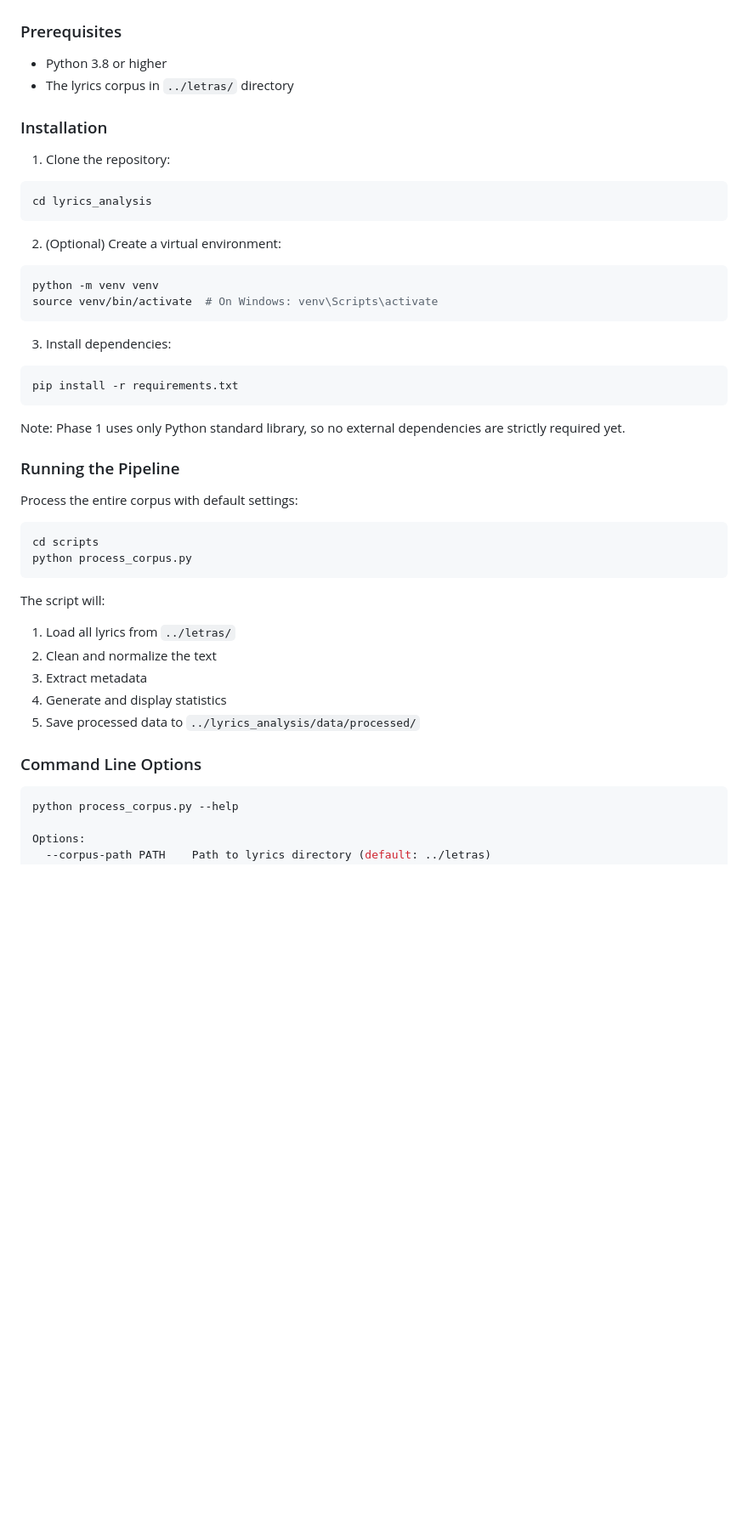
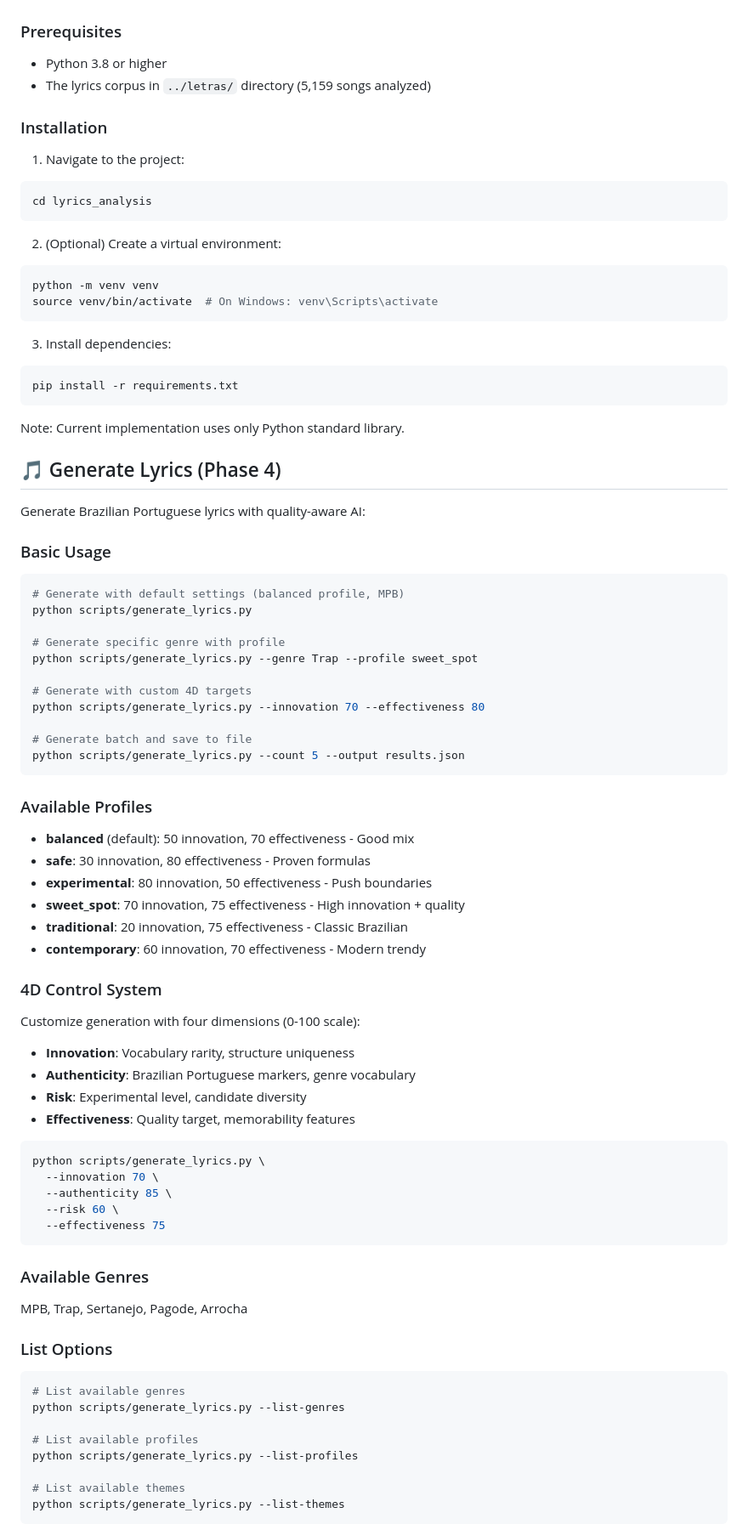
Before and after one commit to guitorte/musicas, a Markdown page: lyrics_analysis/README.md, the part around one of its changes. Shown at 85% size. Drawn GitHub-style; blank space fills up the shorter version.

````diff
--- a/lyrics_analysis/README.md
+++ b/lyrics_analysis/README.md
@@ -54,11 +67,11 @@ lyrics_analysis/
 ### Prerequisites
 
 - Python 3.8 or higher
-- The lyrics corpus in `../letras/` directory
+- The lyrics corpus in `../letras/` directory (5,159 songs analyzed)
 
 ### Installation
 
-1. Clone the repository:
+1. Navigate to the project:
 ```bash
 cd lyrics_analysis
 ```
@@ -74,27 +87,68 @@ source venv/bin/activate  # On Windows: venv\Scripts\activate
 pip install -r requirements.txt
 ```
 
-Note: Phase 1 uses only Python standard library, so no external dependencies are strictly required yet.
+Note: Current implementation uses only Python standard library.
 
-### Running the Pipeline
+## 🎵 Generate Lyrics (Phase 4)
 
-Process the entire corpus with default settings:
+Generate Brazilian Portuguese lyrics with quality-aware AI:
+
+### Basic Usage
 
 ```bash
-cd scripts
-python process_corpus.py
+# Generate with default settings (balanced profile, MPB)
+python scripts/generate_lyrics.py
+
+# Generate specific genre with profile
+python scripts/generate_lyrics.py --genre Trap --profile sweet_spot
+
+# Generate with custom 4D targets
+python scripts/generate_lyrics.py --innovation 70 --effectiveness 80
+
+# Generate batch and save to file
+python scripts/generate_lyrics.py --count 5 --output results.json
 ```
 
-The script will:
-1. Load all lyrics from `../letras/`
-2. Clean and normalize the text
-3. Extract metadata
-4. Generate and display statistics
-5. Save processed data to `../lyrics_analysis/data/processed/`
+### Available Profiles
 
-### Command Line Options
+- **balanced** (default): 50 innovation, 70 effectiveness - Good mix
+- **safe**: 30 innovation, 80 effectiveness - Proven formulas
+- **experimental**: 80 innovation, 50 effectiveness - Push boundaries
+- **sweet_spot**: 70 innovation, 75 effectiveness - High innovation + quality
+- **traditional**: 20 innovation, 75 effectiveness - Classic Brazilian
+- **contemporary**: 60 innovation, 70 effectiveness - Modern trendy
+
+### 4D Control System
+
+Customize generation with four dimensions (0-100 scale):
+
+- **Innovation**: Vocabulary rarity, structure uniqueness
+- **Authenticity**: Brazilian Portuguese markers, genre vocabulary
+- **Risk**: Experimental level, candidate diversity
+- **Effectiveness**: Quality target, memorability features
 
 ```bash
-python process_corpus.py --help
+python scripts/generate_lyrics.py \
+  --innovation 70 \
+  --authenticity 85 \
+  --risk 60 \
+  --effectiveness 75
+```
 
-Options:
+### Available Genres
+
+MPB, Trap, Sertanejo, Pagode, Arrocha
+
+### List Options
+
+```bash
+# List available genres
+python scripts/generate_lyrics.py --list-genres
+
+# List available profiles
+python scripts/generate_lyrics.py --list-profiles
+
+# List available themes
+python scripts/generate_lyrics.py --list-themes
+```
+
````
Also changed, not shown: other parts of lyrics_analysis/README.md (+36 -15 lines).
